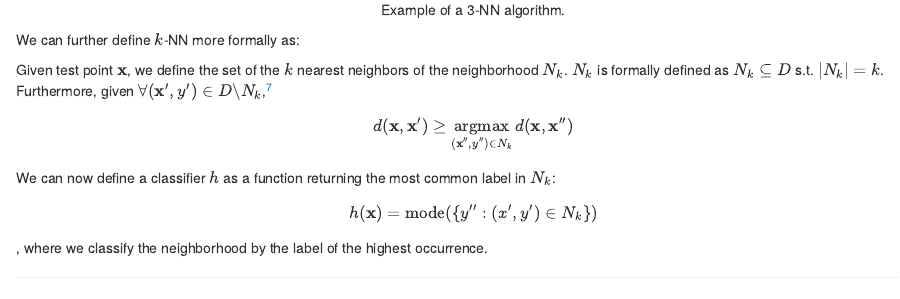
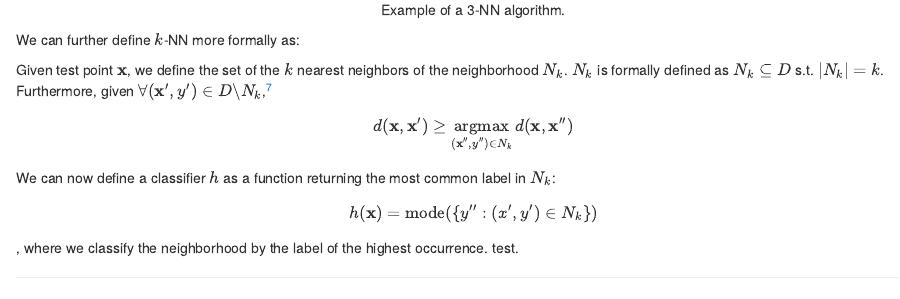
Before and after one commit to choppystick/ESL-Solutions, an R Markdown document (Chp2/overview.rmd): the page in a window 1100 px wide, from 4210 px down. Rendered offline with R 4.5, knitr and Pandoc, with nearby package versions; some code elsewhere in the file could not run offline.

Commit message:
test commit

```diff
--- a/Chp2/overview.rmd
+++ b/Chp2/overview.rmd
@@ -347,7 +347,7 @@ We can now define a classifier $h$ as a function returning the most common label
 $$
 h(\textbf{x}) = \text{mode}(\{y'': (x', y') \in N_k\})
 $$
-, where we classify the neighborhood by the label of the highest occurrence.
+, where we classify the neighborhood by the label of the highest occurrence. test.
 
 
 [^1]: For a detailed proof of the derivation of the normal equation, see Appendix A at the end of this chapter.
```
